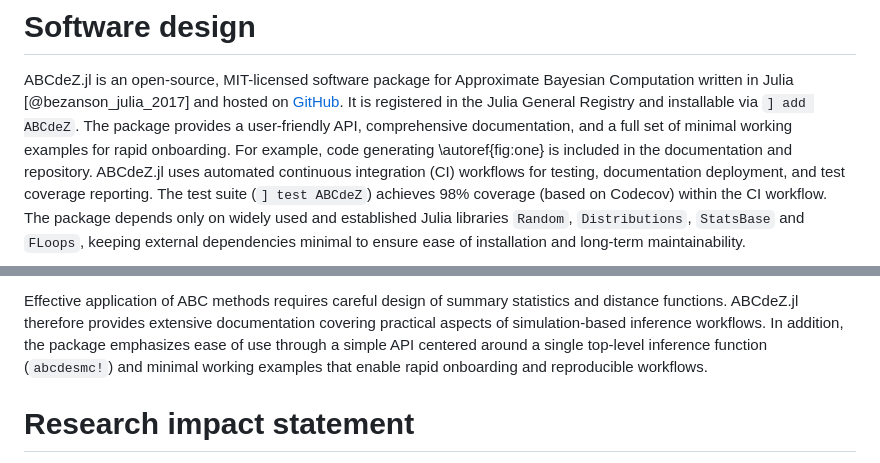
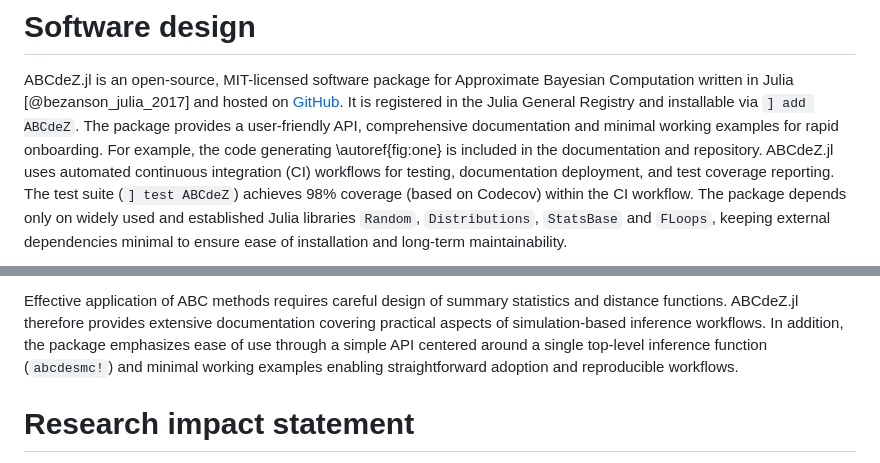
Before and after one commit to mauricelanghinrichs/ABCdeZ.jl, a Markdown page: paper/paper.md, 2 parts joined by grey strips. Drawn GitHub-style.

Commit message:
paper | update

```diff
--- a/paper/paper.md
+++ b/paper/paper.md
@@ -105,8 +105,8 @@ Bayesian Computation written in Julia [@bezanson_julia_2017] and hosted on
 [GitHub](`https://github.com/mauricelanghinrichs/ABCdeZ.jl`).
 It is registered in the Julia General Registry and
 installable via `] add ABCdeZ`. The package provides a user-friendly API,
-comprehensive documentation, and a full set of minimal working examples for
-rapid onboarding. For example, code generating \autoref{fig:one} is included in
+comprehensive documentation and minimal working examples for rapid onboarding.
+For example, the code generating \autoref{fig:one} is included in
 the documentation and repository. ABCdeZ.jl uses automated continuous
 integration (CI) workflows for testing, documentation deployment, and test
 coverage reporting. The test suite (`] test ABCdeZ`) achieves 98% coverage
@@ -156,8 +156,8 @@ summary statistics and distance functions. ABCdeZ.jl therefore provides
 extensive documentation covering practical aspects of simulation-based
 inference workflows. In addition, the package emphasizes ease of use through
 a simple API centered around a single top-level inference function
-(`abcdesmc!`) and minimal working examples that enable rapid
-onboarding and reproducible workflows.
+(`abcdesmc!`) and minimal working examples enabling straightforward
+adoption and reproducible workflows.
 
 
 # Research impact statement
```
